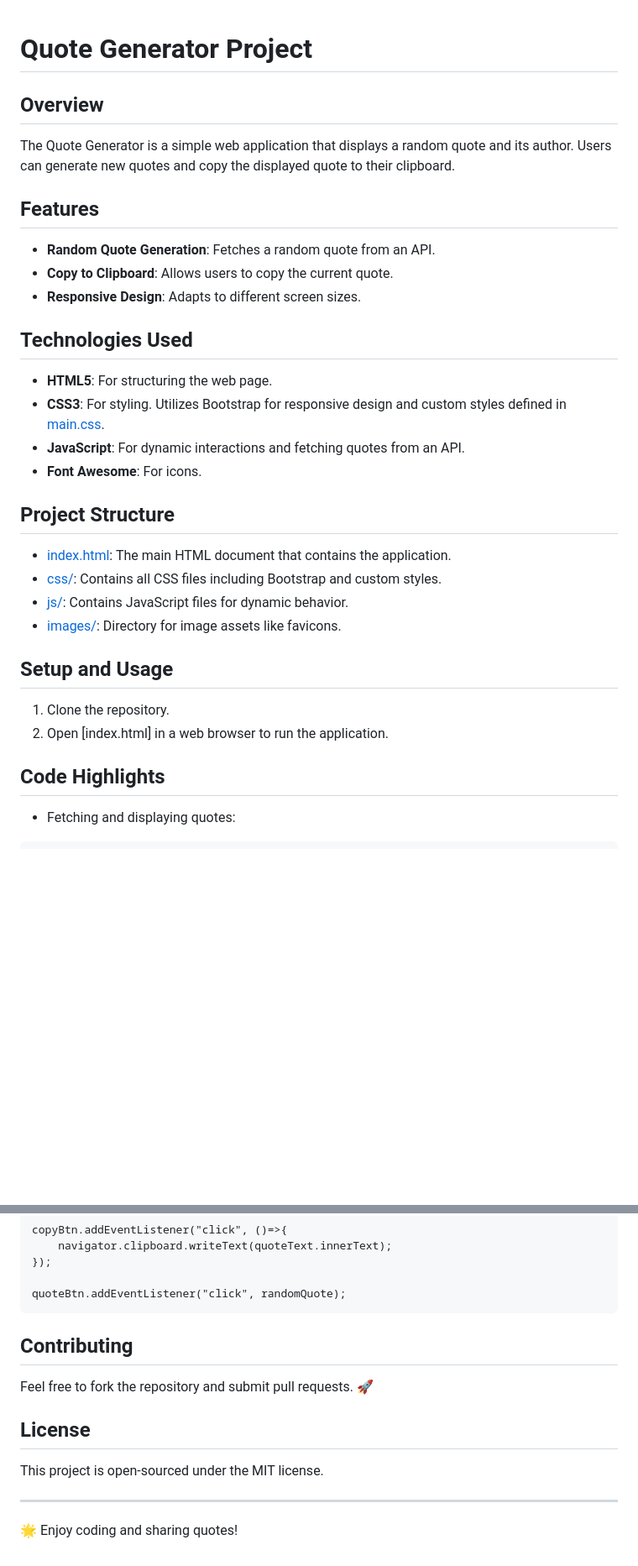
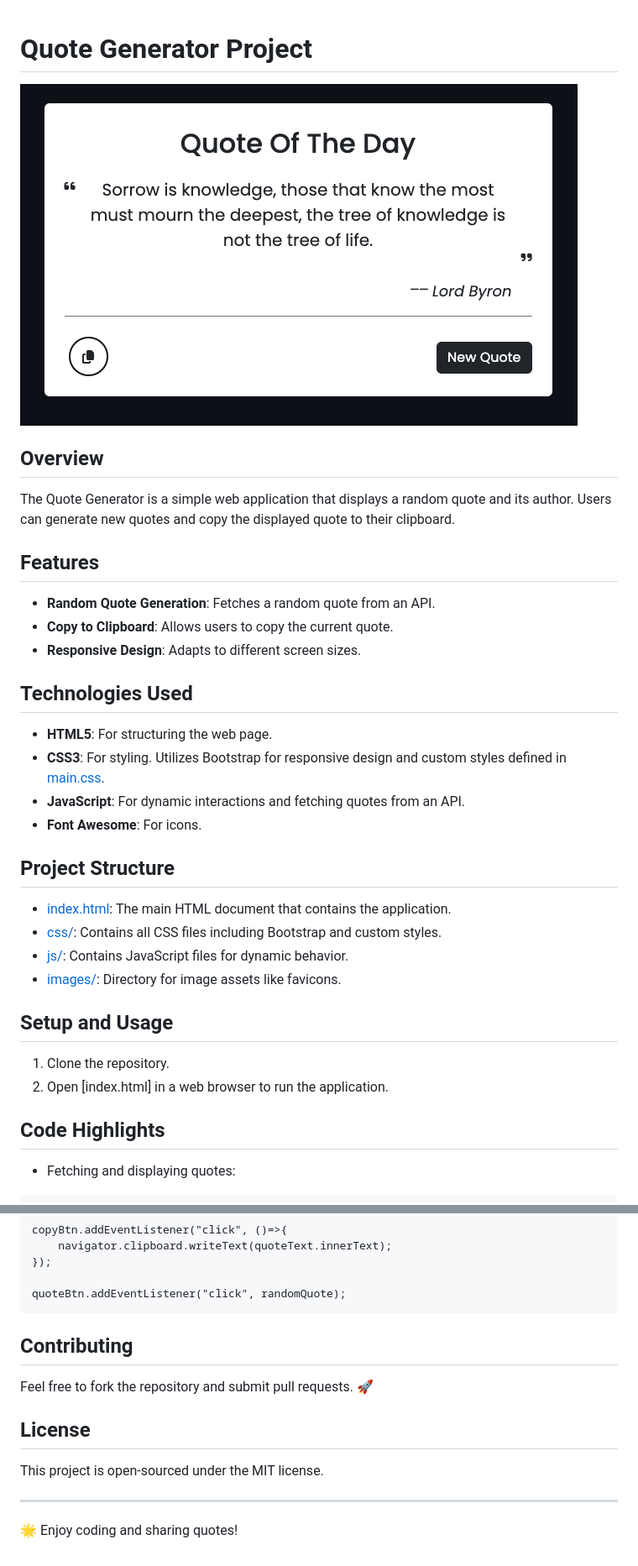
Before and after one commit to PEP0X/Quote-Generator, a Markdown page: README.md, 2 parts joined by grey strips. Shown: that part at 84% size. Rendered like a GitHub page; pictures changed too: images/Screenshot.png (added); blank space fills up the shorter version.

Commit message:
Put Screenshot of The App

````diff
--- a/README.md
+++ b/README.md
@@ -1,12 +1,17 @@
 # Quote Generator Project
 
+![alt text](images/Screenshot.png)
+
 ## Overview
+
 The Quote Generator is a simple web application that displays a random quote and its author. Users can generate new quotes and copy the displayed quote to their clipboard.
 
 ## Features
+
 - **Random Quote Generation**: Fetches a random quote from an API.
 - **Copy to Clipboard**: Allows users to copy the current quote.
 - **Responsive Design**: Adapts to different screen sizes.
 
 ## Technologies Used
+
 - **HTML5**: For structuring the web page.
@@ -15,16 +20,19 @@ The Quote Generator is a simple web application that displays a random quote and
 - **Font Awesome**: For icons.
 
 ## Project Structure
+
 - [index.html](index.html): The main HTML document that contains the application.
 - [css/](css/): Contains all CSS files including Bootstrap and custom styles.
 - [js/](js/): Contains JavaScript files for dynamic behavior.
 - [images/](images/): Directory for image assets like favicons.
 
 ## Setup and Usage
+
 1. Clone the repository.
 2. Open [index.html] in a web browser to run the application.
 
 ## Code Highlights
+
 - Fetching and displaying quotes:
 
 ```7:12:js/main.js
@@ -46,12 +54,14 @@ copyBtn.addEventListener("click", ()=>{
 quoteBtn.addEventListener("click", randomQuote);
 ```
 
+## Contributing
 
-## Contributing
 Feel free to fork the repository and submit pull requests. 🚀
 
 ## License
+
 This project is open-sourced under the MIT license.
 
 ---
+
 🌟 Enjoy coding and sharing quotes!
````
Also changed, not shown: other parts of README.md (+1 -1 lines).
